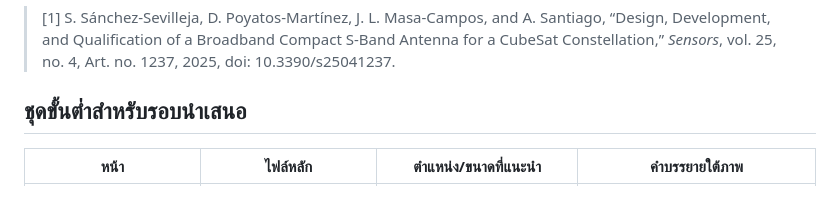
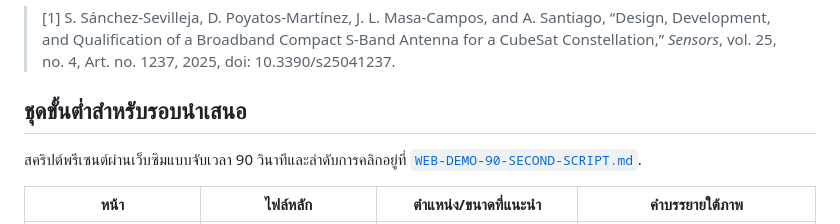
Before and after one commit to Thitsanapat/RunSpace2026, a Markdown page: lunar-link-studio/slide-assets/README.md, the part around the change. GitHub-like rendering; blank space fills up the shorter version.

Commit message:
Add 90-second web simulation demo script

```diff
--- a/lunar-link-studio/slide-assets/README.md
+++ b/lunar-link-studio/slide-assets/README.md
@@ -23,6 +23,8 @@
 > [1] S. Sánchez-Sevilleja, D. Poyatos-Martínez, J. L. Masa-Campos, and A. Santiago, “Design, Development, and Qualification of a Broadband Compact S-Band Antenna for a CubeSat Constellation,” *Sensors*, vol. 25, no. 4, Art. no. 1237, 2025, doi: 10.3390/s25041237.
 
 ## ชุดขั้นต่ำสำหรับรอบนำเสนอ
+
+สคริปต์พรีเซนต์ผ่านเว็บซิมแบบจับเวลา 90 วินาทีและลำดับการคลิกอยู่ที่ [`WEB-DEMO-90-SECOND-SCRIPT.md`](WEB-DEMO-90-SECOND-SCRIPT.md).
 
 | หน้า | ไฟล์หลัก | ตำแหน่ง/ขนาดที่แนะนำ | คำบรรยายใต้ภาพ |
 |---|---|---|---|
```
Also changed, not shown: lunar-link-studio/slide-assets/WEB-DEMO-90-SECOND-SCRIPT.md (added, +63 -0 lines).
